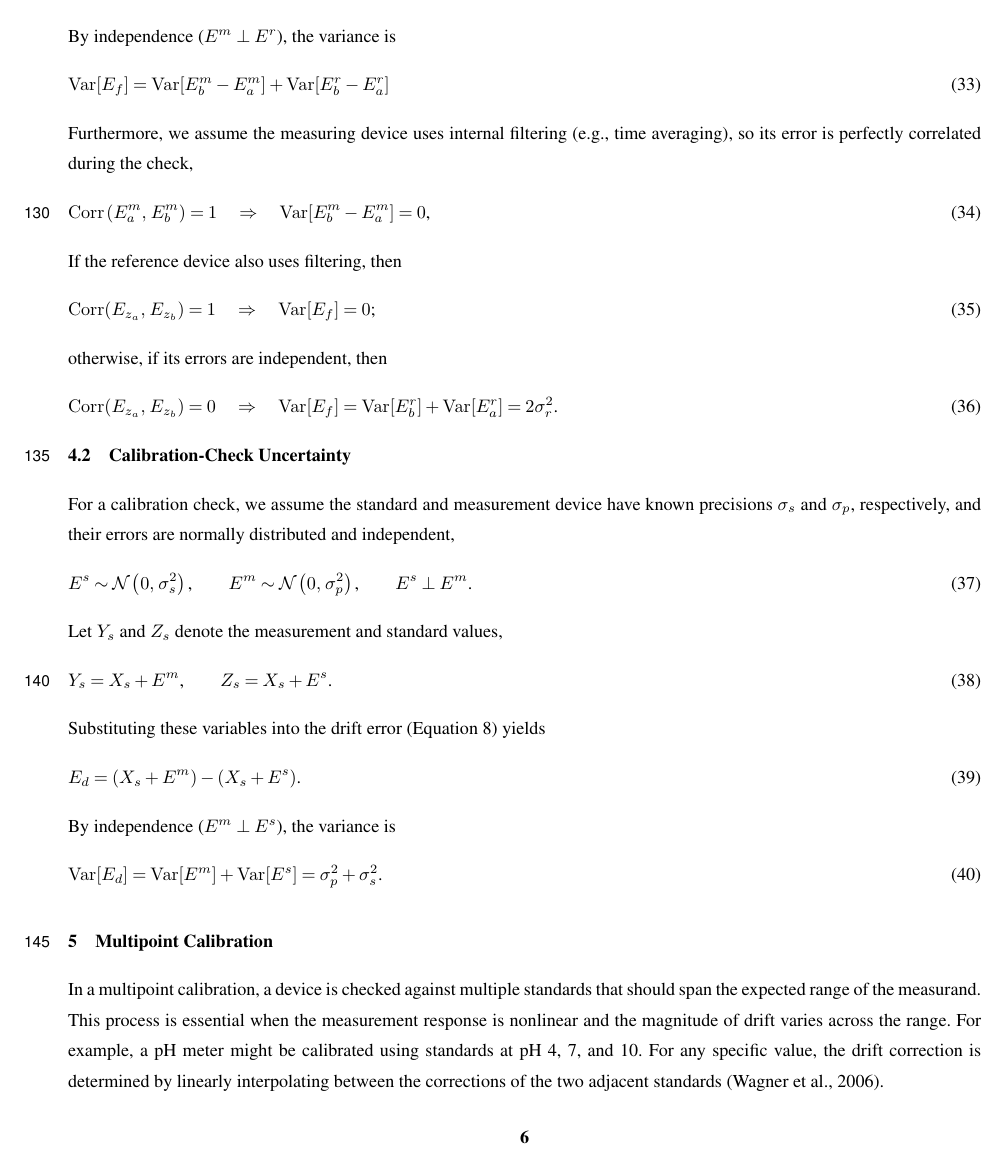
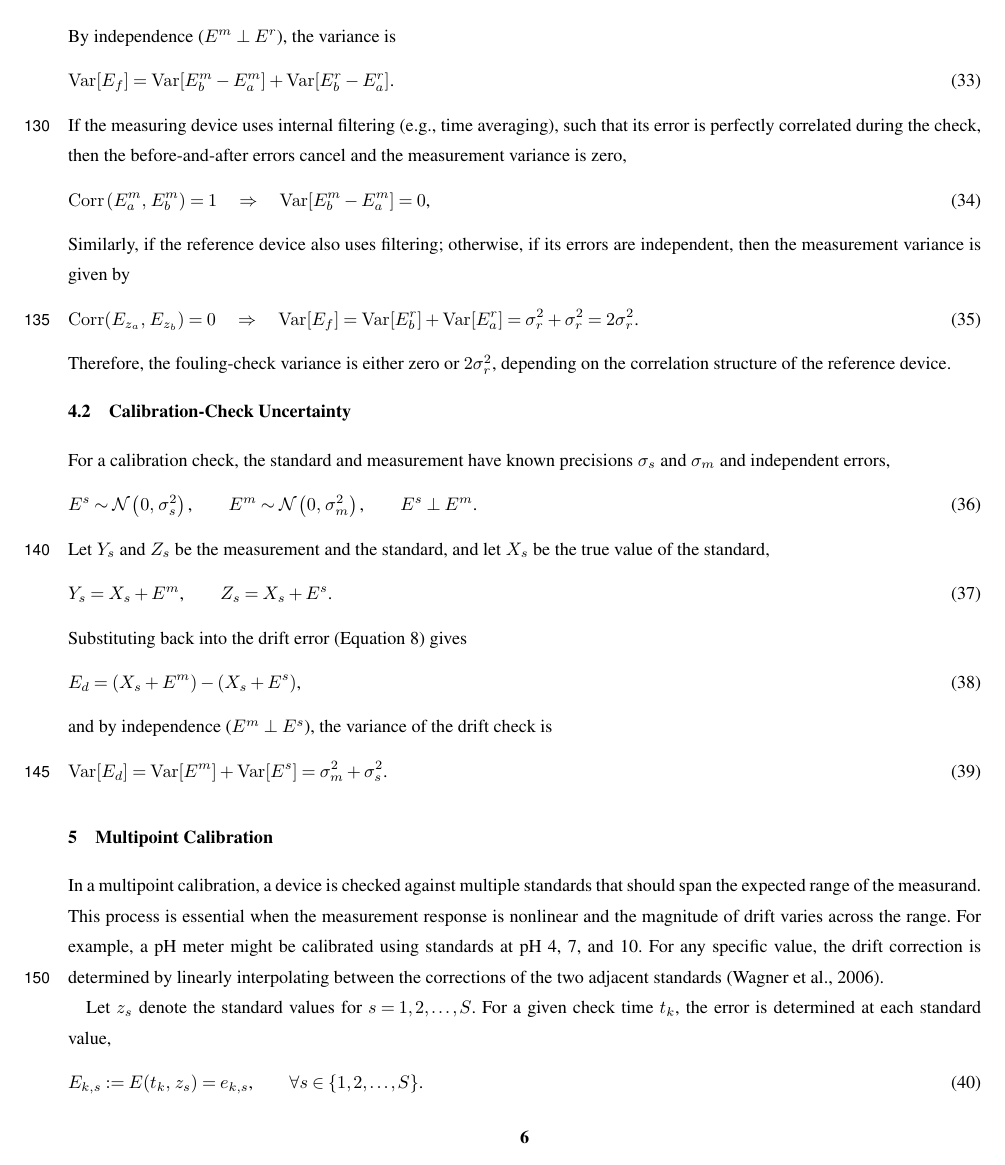
Before and after one commit to nodohs/manuscript_timeseries_error_model, a LaTeX document (timeseries_error_model.tex): page 6 of 14. Compiled offline with pdfLaTeX; a missing font is replaced by an installed copy or a similar font; a LaTeX package or settings file that is missing is left out.

Commit message:
Edit fouling and drift check

```diff
--- a/timeseries_error_model.tex
+++ b/timeseries_error_model.tex
@@ -611,11 +615,13 @@ By independence ($E^{m} \perp E^{r}$), the variance is
     \operatorname{Var}[E_f]
         &= \operatorname{Var}[E^m_b - E^m_a]
           + \operatorname{Var}[E^r_b - E^r_a]
-\end{align}
-%
-Furthermore, we assume the measuring device uses internal filtering
+    \text{.}
+\end{align}
+%
+If the measuring device uses internal filtering
 (e.g., time averaging),
-so its error is perfectly correlated during the check,
+such that its error is perfectly correlated during the check,
+then the before-and-after errors cancel and the measurement variance is zero,
 %
 \begin{equation}
     \operatorname{Corr} \left( E^{m}_{a},\, E^{m}_{b} \right) = 1
@@ -624,41 +630,38 @@ so its error is perfectly correlated during the check,
     \text{,}
 \end{equation}
 %
-If the reference device also uses filtering,
-then
-\begin{equation}
-    \operatorname{Corr}(E_{z_a},\, E_{z_b}) = 1
-    \quad \Rightarrow \quad
-    \operatorname{Var}[E_f] = 0
-    \text{;}
-\end{equation}
+Similarly, if the reference device also uses filtering;
 otherwise, if its errors are independent,
-then
+then the measurement variance is given by
 \begin{equation}
     \operatorname{Corr}(E_{z_a},\, E_{z_b}) = 0
     \quad \Rightarrow \quad
     \operatorname{Var}[E_f]
     = \operatorname{Var}[E^r_b] + \operatorname{Var}[E^r_a]
-    = 2 \sigma^2_r
-    \text{.}
-\end{equation}
+    = \sigma^2_r + \sigma^2_r = 2 \sigma^2_r
+    \text{.}
+\end{equation}
+%
+Therefore, the fouling-check variance is either zero or $2 \sigma^2_r$,
+depending on the correlation structure of the reference device.
 
 \subsection{Calibration-Check Uncertainty}
 
-For a calibration check, we assume the standard and measurement device have known precisions
-$\sigma_s$ and $\sigma_p$, respectively,
-and their errors are normally distributed and independent,
+For a calibration check,
+the standard and measurement have known precisions $\sigma_s$ and $\sigma_m$
+and independent errors,
 %
 \begin{equation}
     E^{s} \sim \mathcal{N}\left(0,\, \sigma^2_s \right)
     \text{,} \qquad
-    E^{m} \sim \mathcal{N}\left(0,\, \sigma^2_p \right)
+    E^{m} \sim \mathcal{N}\left(0,\, \sigma^2_m \right)
     \text{,} \qquad
     E^{s} \perp E^{m}
     \text{.}
 \end{equation}
 %
-Let $Y_s$ and $Z_s$ denote the measurement and standard values,
+Let $Y_s$ and $Z_s$ be the measurement and the standard,
+and let $X_s$ be the true value of the standard,
 \begin{equation}
     Y_s = X_s + E^{m}
     \text{,} \qquad
@@ -666,27 +669,26 @@ Let $Y_s$ and $Z_s$ denote the measurement and standard values,
     \text{.}
 \end{equation}
 %
-Substituting these variables into the drift error
-(Equation~\ref{eq:drift_error}) yields
+Substituting back into the drift error
+(Equation~\ref{eq:drift_error}) gives
 %
 \begin{equation}
     E_d = (X_s + E^m) - (X_s + E^s)
-    \text{.}
-\end{equation}
-%
-By independence ($E^{m} \perp E^{s}$), the variance is
+    \text{,}
+\end{equation}
+%
+and by independence ($E^{m} \perp E^{s}$), the variance of the drift check is
 %
 \begin{equation}
     \operatorname{Var}[E_d]
         = \operatorname{Var}[E^m] + \operatorname{Var}[E^s]
-        = \sigma^2_p + \sigma^2_s
+        = \sigma^2_m + \sigma^2_s
     \text{.}
 \end{equation}
 %
 
 \section{Multipoint Calibration}
 
-% cite Guidelines for data acquisition and data quality evaluation in environmental chemistry
 In a multipoint calibration, a device is checked against multiple standards
 that should span the expected range of the measurand.
 This process is essential when the measurement response is nonlinear
```
Also changed, not shown: timeseries_error_model.tex (68 more changed lines).
